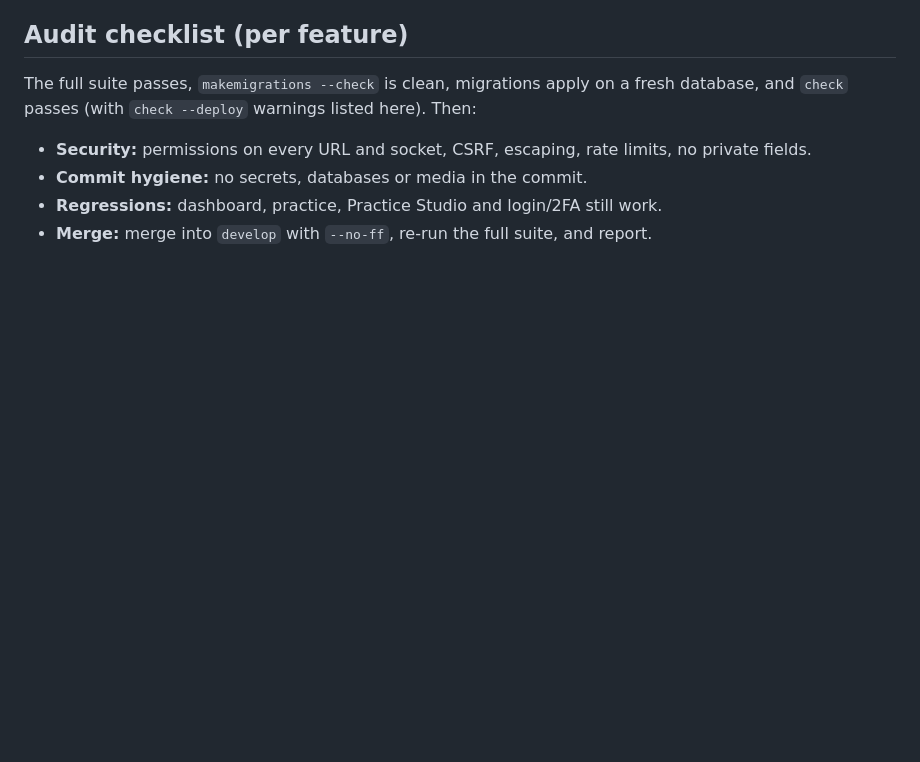
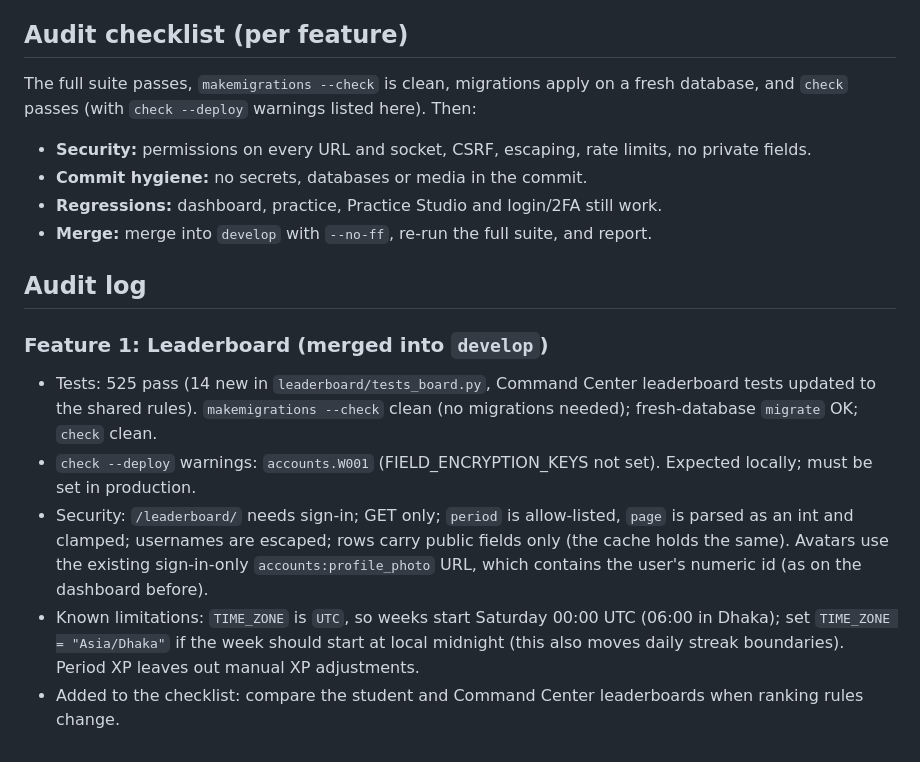
Before and after one commit to Sanjidmolik/cyberquest, a Markdown page: docs/features/PLAN.md, the part around the change. Drawn GitHub-style; blank space fills up the shorter version.

Commit message:
docs: leaderboard audit notes
Co-Authored-By: Claude Opus 5.5 <noreply@anthropic.com>

```diff
--- a/docs/features/PLAN.md
+++ b/docs/features/PLAN.md
@@ -179,3 +179,21 @@ database, and `check` passes (with `check --deploy` warnings listed here). Then:
 - **Commit hygiene:** no secrets, databases or media in the commit.
 - **Regressions:** dashboard, practice, Practice Studio and login/2FA still work.
 - **Merge:** merge into `develop` with `--no-ff`, re-run the full suite, and report.
+
+## Audit log
+
+### Feature 1: Leaderboard (merged into `develop`)
+- Tests: 525 pass (14 new in `leaderboard/tests_board.py`, Command Center leaderboard tests
+  updated to the shared rules). `makemigrations --check` clean (no migrations needed);
+  fresh-database `migrate` OK; `check` clean.
+- `check --deploy` warnings: `accounts.W001` (FIELD_ENCRYPTION_KEYS not set). Expected
+  locally; must be set in production.
+- Security: `/leaderboard/` needs sign-in; GET only; `period` is allow-listed, `page` is
+  parsed as an int and clamped; usernames are escaped; rows carry public fields only (the
+  cache holds the same). Avatars use the existing sign-in-only `accounts:profile_photo`
+  URL, which contains the user's numeric id (as on the dashboard before).
+- Known limitations: `TIME_ZONE` is `UTC`, so weeks start Saturday 00:00 UTC (06:00 in
+  Dhaka); set `TIME_ZONE = "Asia/Dhaka"` if the week should start at local midnight (this
+  also moves daily streak boundaries). Period XP leaves out manual XP adjustments.
+- Added to the checklist: compare the student and Command Center leaderboards when
+  ranking rules change.
```
